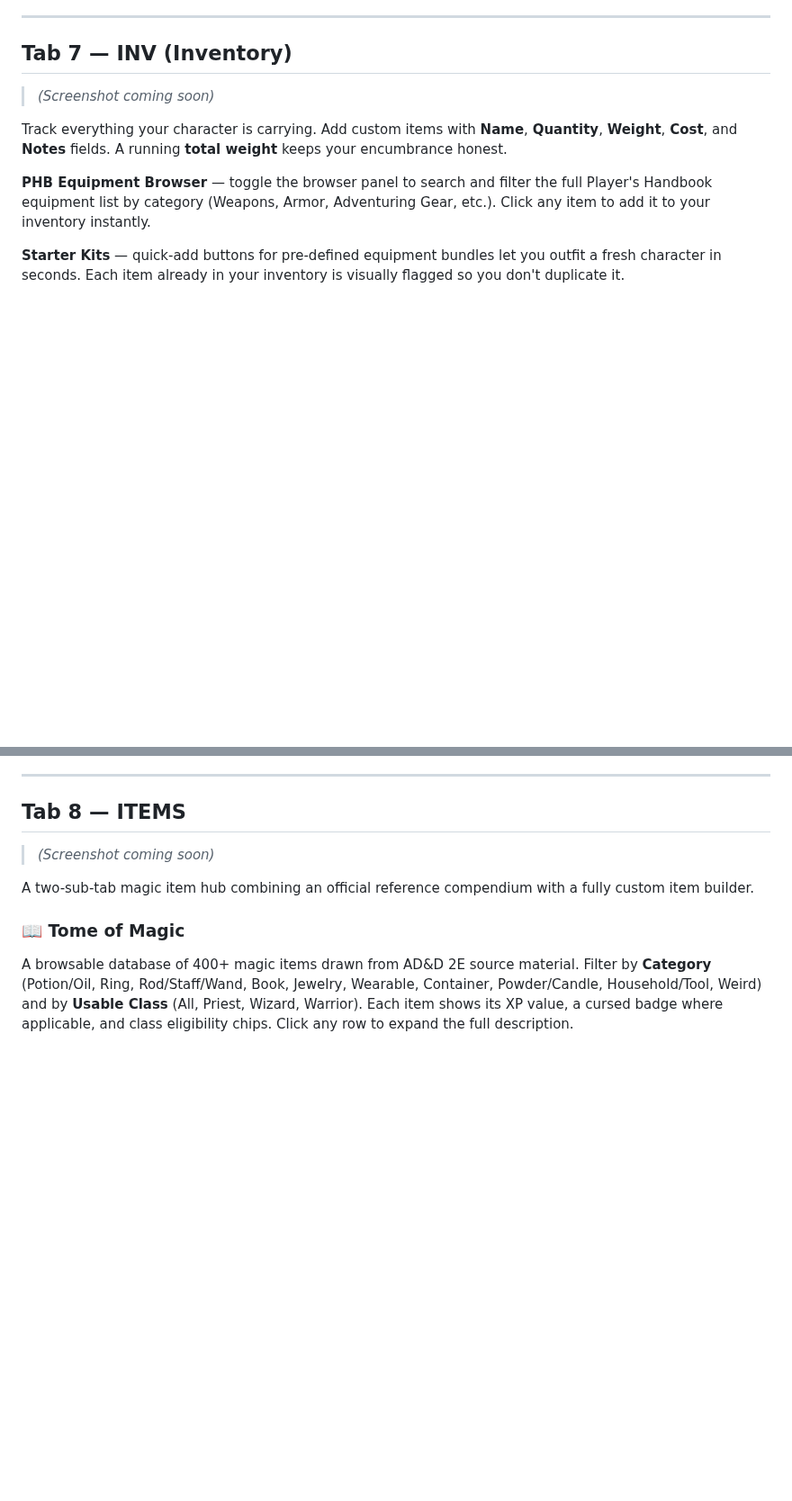
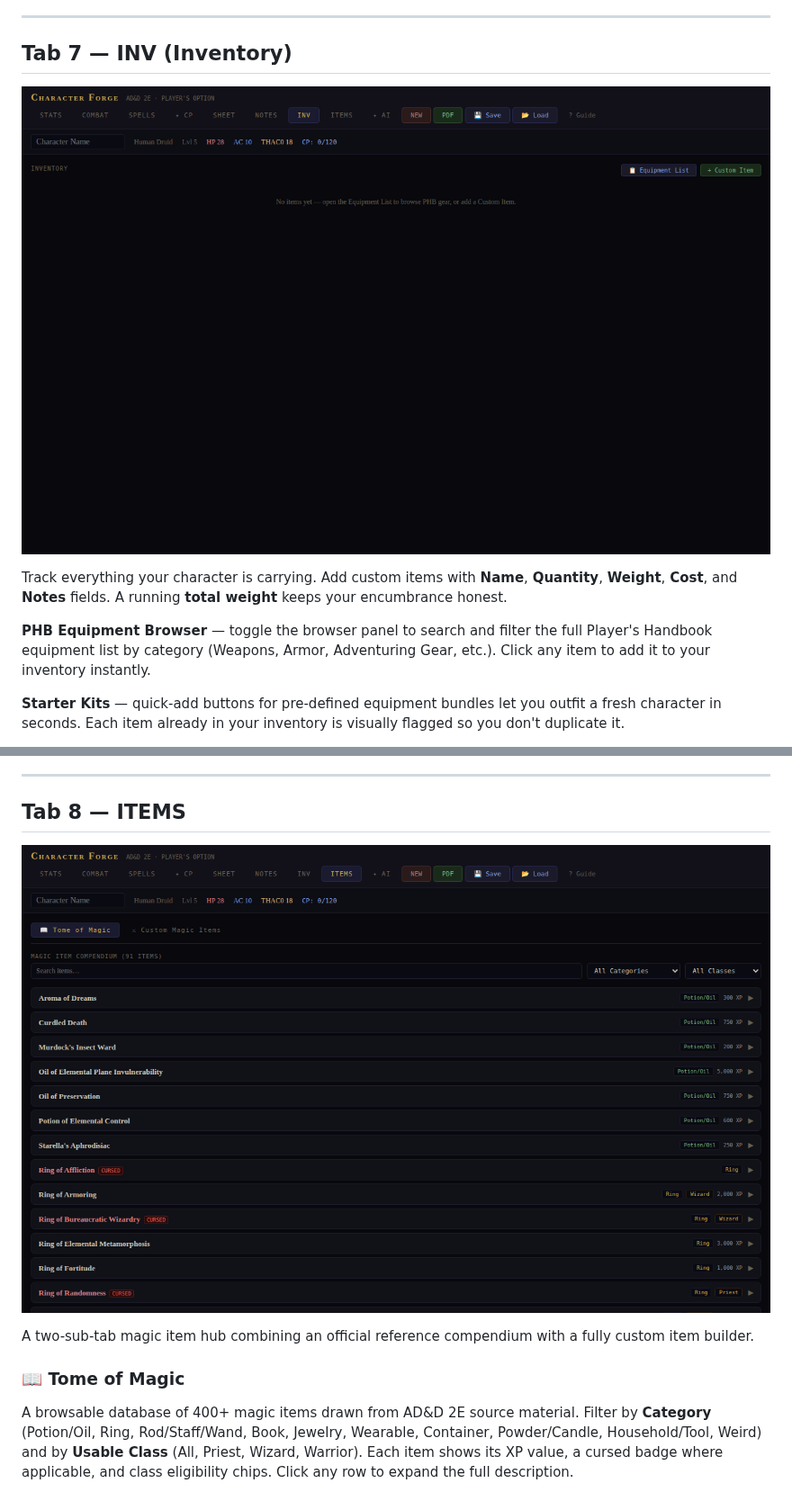
Before and after one commit to waxerhub/Bill-Greger, a Markdown page: character-forge/GUIDE.md, 2 parts joined by grey strips. Shown at 90% size. GitHub-like rendering; pictures changed too: character-forge/docs/07-inv.png (added), character-forge/docs/08-items.png (added); blank space fills up the shorter version.

```diff
--- a/character-forge/GUIDE.md
+++ b/character-forge/GUIDE.md
@@ -62,7 +62,7 @@ A free-text scratchpad that auto-saves with the character. Use it for equipment
 
 ## Tab 7 — INV (Inventory)
 
-> *(Screenshot coming soon)*
+![INV tab](docs/07-inv.png)
 
 Track everything your character is carrying. Add custom items with **Name**, **Quantity**, **Weight**, **Cost**, and **Notes** fields. A running **total weight** keeps your encumbrance honest.
 
@@ -76,7 +76,7 @@ Existing inventory entries can be **edited or deleted** inline with the pencil a
 
 ## Tab 8 — ITEMS
 
-> *(Screenshot coming soon)*
+![ITEMS tab](docs/08-items.png)
 
 A two-sub-tab magic item hub combining an official reference compendium with a fully custom item builder.
 
```
Also changed, not shown: 1 other file.
